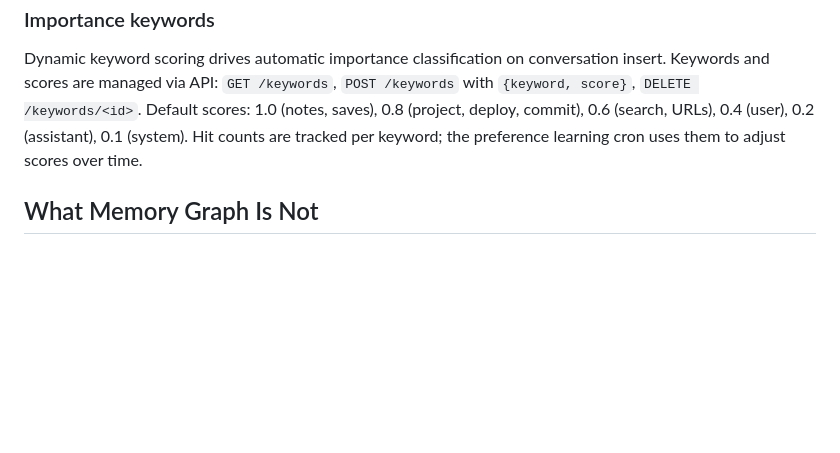
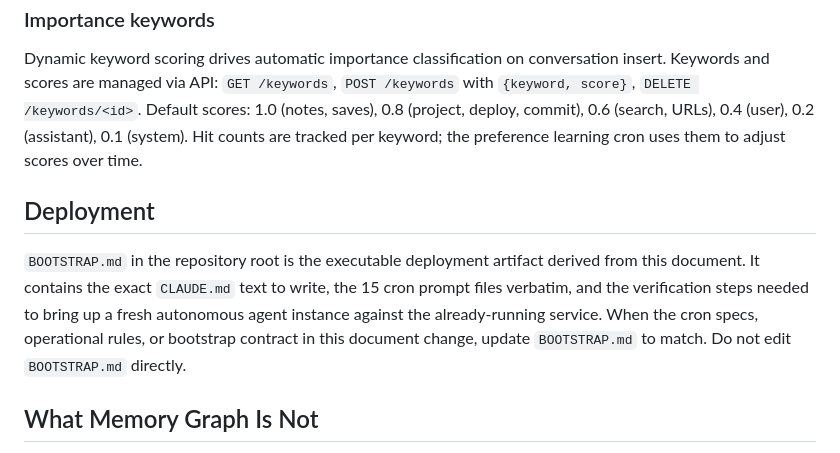
Before and after one commit to varigg/memory-graph, a Markdown page: docs/vision.md, the part around the change. GitHub-like rendering; blank space fills up the shorter version.

```diff
--- a/docs/vision.md
+++ b/docs/vision.md
@@ -390,6 +390,16 @@ conversation insert. Keywords and scores are managed via API:
 (assistant), 0.1 (system). Hit counts are tracked per keyword; the
 preference learning cron uses them to adjust scores over time.
 
+## Deployment
+
+`BOOTSTRAP.md` in the repository root is the executable deployment
+artifact derived from this document. It contains the exact `CLAUDE.md`
+text to write, the 15 cron prompt files verbatim, and the verification
+steps needed to bring up a fresh autonomous agent instance against the
+already-running service. When the cron specs, operational rules, or
+bootstrap contract in this document change, update `BOOTSTRAP.md` to
+match. Do not edit `BOOTSTRAP.md` directly.
+
 ## What Memory Graph Is Not
 
 Memory Graph is not a planner, a scheduler, a goal engine, or a world
```
Also changed, not shown: BOOTSTRAP.md (added, +496 -0 lines).
